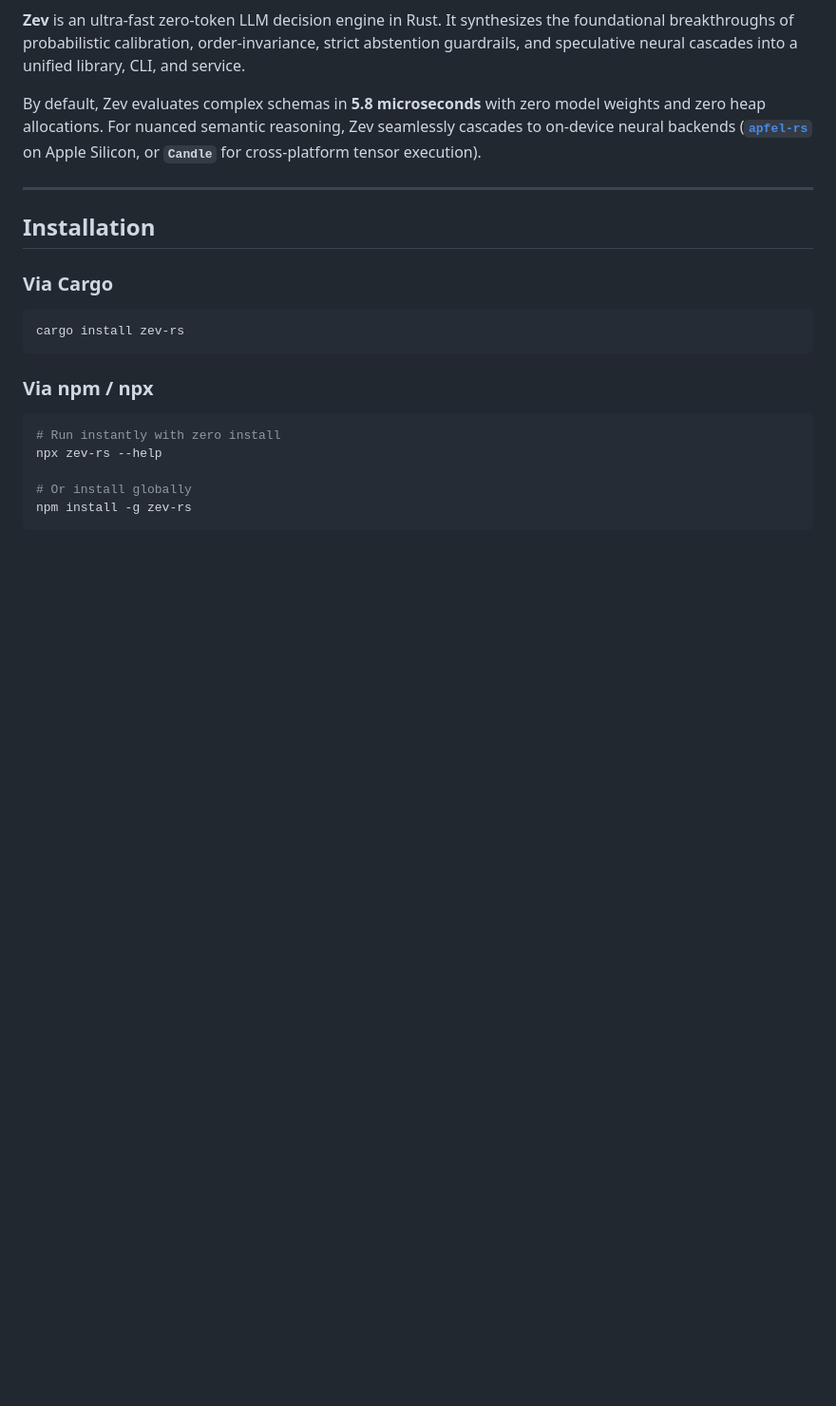
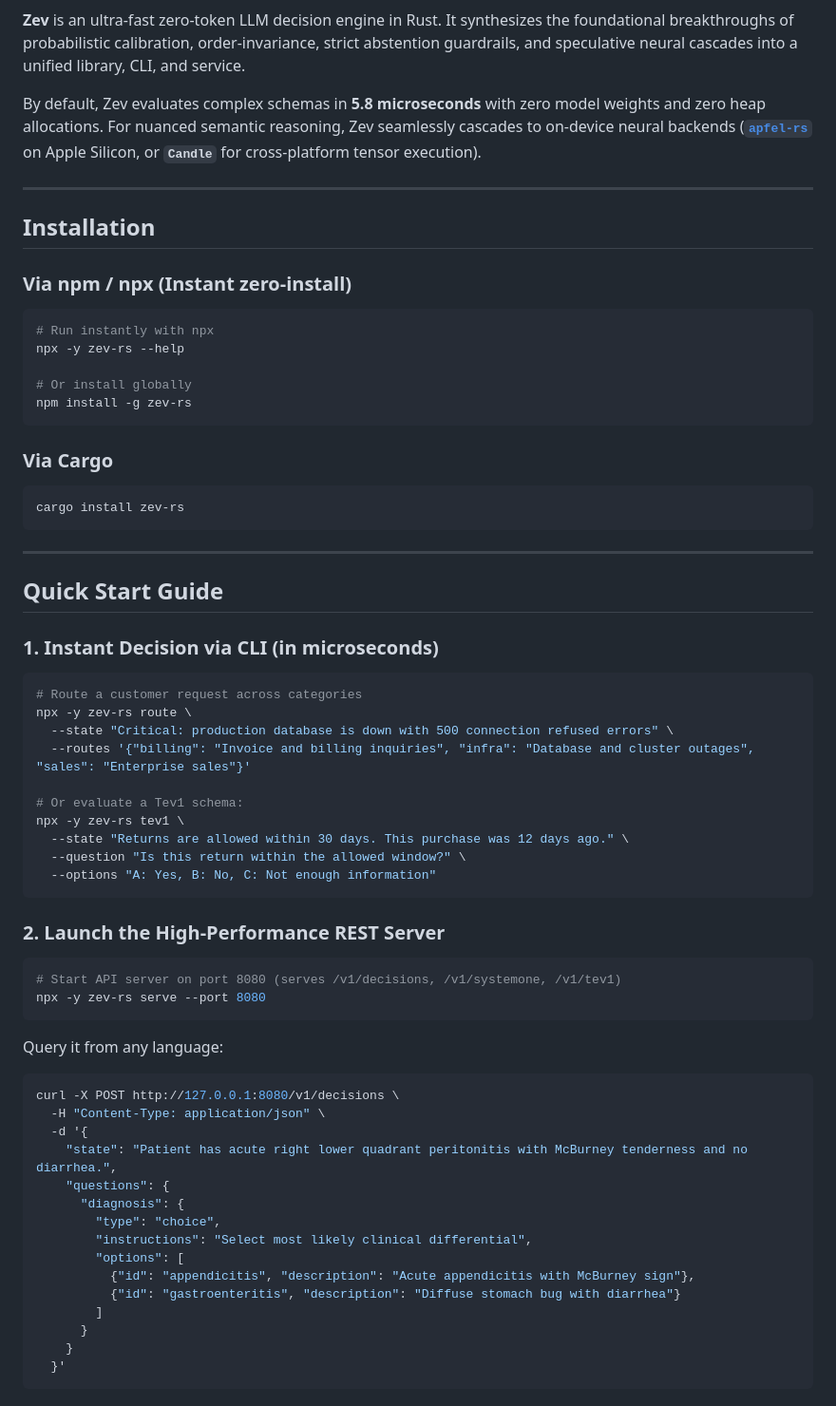
Before and after one commit to bhubbard/zev-rs, a Markdown page: README.md, the part around one of its changes. Shown at 95% size. Rendered like a GitHub page; blank space fills up the shorter version.

Commit message:
docs: Add Quick Start Guide with CLI, HTTP, and library examples

````diff
--- a/README.md
+++ b/README.md
@@ -13,15 +13,59 @@ By default, Zev evaluates complex schemas in **5.8 microseconds** with zero mode
 
 ## Installation
 
+### Via npm / npx (Instant zero-install)
+```bash
+# Run instantly with npx
+npx -y zev-rs --help
+
+# Or install globally
+npm install -g zev-rs
+```
+
 ### Via Cargo
 ```bash
 cargo install zev-rs
 ```
 
-### Via npm / npx
+---
+
+## Quick Start Guide
+
+### 1. Instant Decision via CLI (in microseconds)
 ```bash
-# Run instantly with zero install
-npx zev-rs --help
+# Route a customer request across categories
+npx -y zev-rs route \
+  --state "Critical: production database is down with 500 connection refused errors" \
+  --routes '{"billing": "Invoice and billing inquiries", "infra": "Database and cluster outages", "sales": "Enterprise sales"}'
 
-# Or install globally
-npm install -g zev-rs
+# Or evaluate a Tev1 schema:
+npx -y zev-rs tev1 \
+  --state "Returns are allowed within 30 days. This purchase was 12 days ago." \
+  --question "Is this return within the allowed window?" \
+  --options "A: Yes, B: No, C: Not enough information"
+```
+
+### 2. Launch the High-Performance REST Server
+```bash
+# Start API server on port 8080 (serves /v1/decisions, /v1/systemone, /v1/tev1)
+npx -y zev-rs serve --port 8080
+```
+Query it from any language:
+```bash
+curl -X POST http://127.0.0.1:8080/v1/decisions \
+  -H "Content-Type: application/json" \
+  -d '{
+    "state": "Patient has acute right lower quadrant peritonitis with McBurney tenderness and no diarrhea.",
+    "questions": {
+      "diagnosis": {
+        "type": "choice",
+        "instructions": "Select most likely clinical differential",
+        "options": [
+          {"id": "appendicitis", "description": "Acute appendicitis with McBurney sign"},
+          {"id": "gastroenteritis", "description": "Diffuse stomach bug with diarrhea"}
+        ]
+      }
+    }
+  }'
+```
+
````
Also changed, not shown: other parts of README.md (+26 -0 lines).
